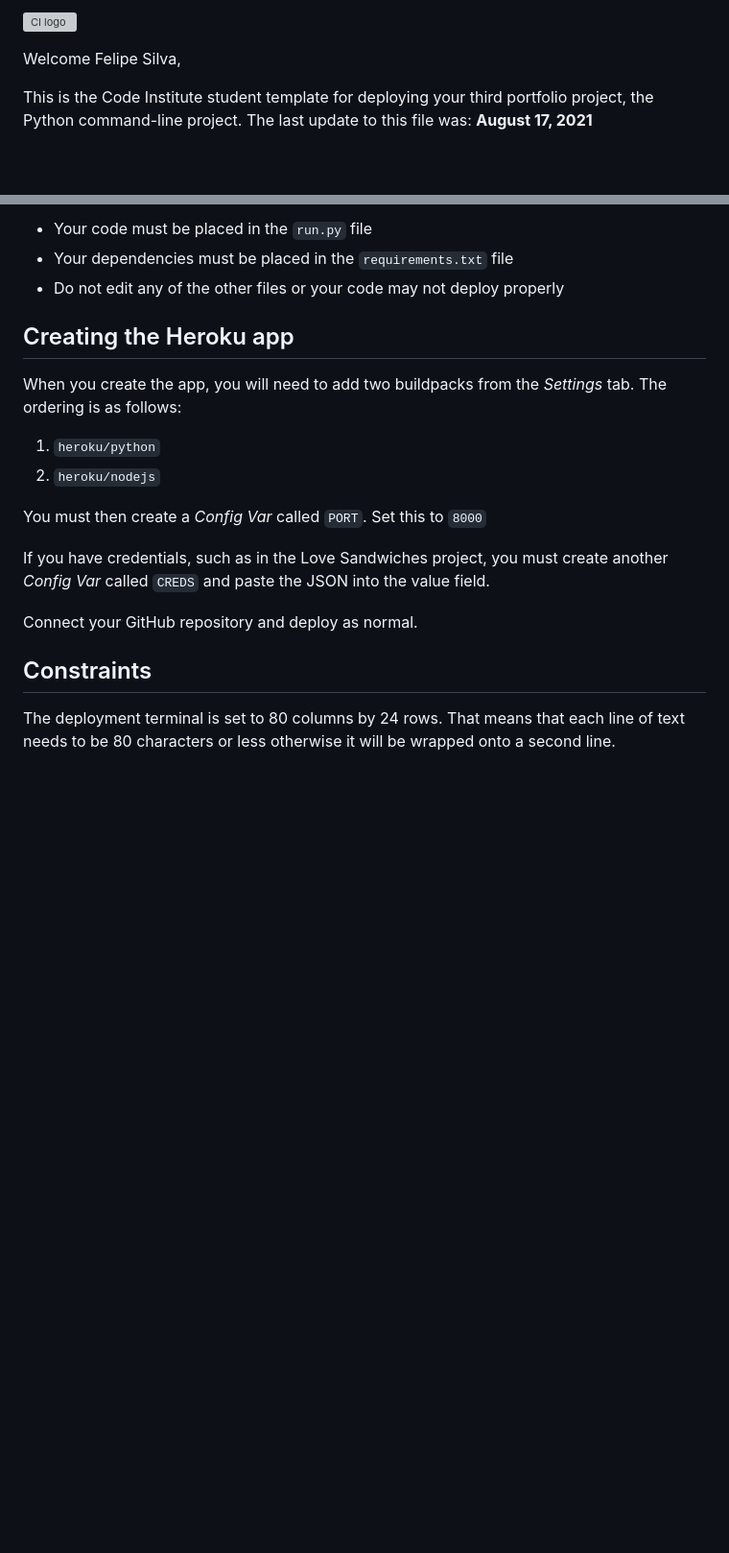
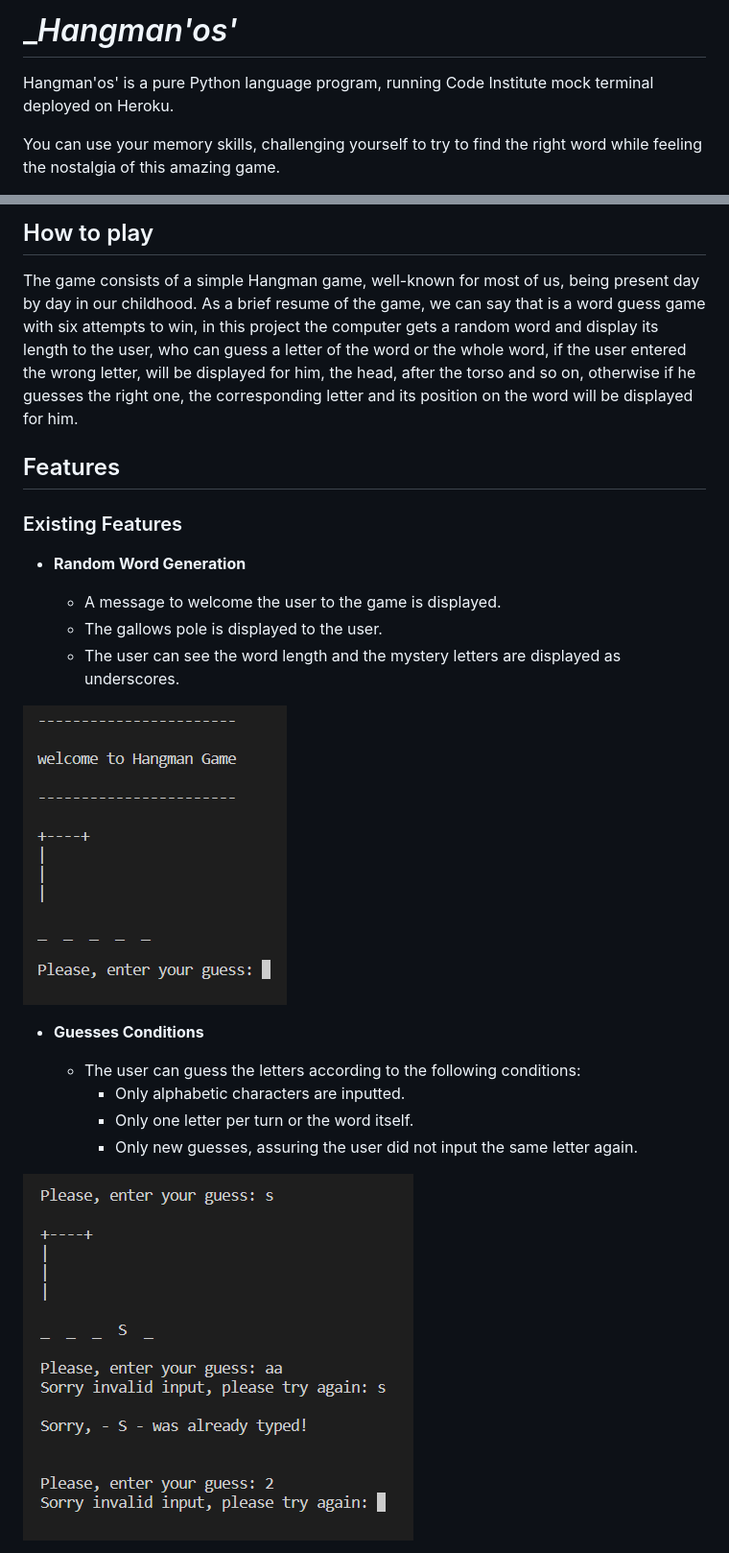
Before and after one commit to FelipeZanini/HangMan, a Markdown page: README.md, 2 parts joined by grey strips. Shown at 96% size. Drawn GitHub-style; pictures changed too: assets/images/Guesses-Conditions.png (added), assets/images/Start-Page.png (added); blank space fills up the shorter version; grey boxes are pictures that could not be loaded.

```diff
--- a/README.md
+++ b/README.md
@@ -1,6 +1,6 @@
-![CI logo](https://codeinstitute.s3.amazonaws.com/fullstack/ci_logo_small.png)
+# __Hangman'os'_
 
-Welcome Felipe Silva,
+Hangman'os' is a pure Python language program, running Code Institute mock terminal deployed on Heroku.
 
-This is the Code Institute student template for deploying your third portfolio project, the Python command-line project. The last update to this file was: **August 17, 2021**
+You can use your memory skills, challenging yourself to try to find the right word while feeling the nostalgia of this amazing game.
 
@@ -8,22 +8,25 @@ This is the Code Institute student template for deploying your third portfolio p
 
-* Your code must be placed in the `run.py` file
-* Your dependencies must be placed in the `requirements.txt` file
-* Do not edit any of the other files or your code may not deploy properly
+## How to play
 
-## Creating the Heroku app
+The game consists of a simple Hangman game, well-known for most of us, being present day by day in our childhood. As a brief resume of the game, we can say that is a word guess game with six attempts to win, in this project the computer gets a random word and display its length to the user, who can guess a letter of the word or the whole word, if the user entered the wrong letter, will be displayed for him, the head, after the torso and so on, otherwise if he guesses the right one, the corresponding letter and its position on the word will be displayed for him.
 
-When you create the app, you will need to add two buildpacks from the _Settings_ tab. The ordering is as follows:
+## Features
+### Existing Features
 
-1. `heroku/python`
-2. `heroku/nodejs`
+- __Random Word Generation__
 
-You must then create a _Config Var_ called `PORT`. Set this to `8000`
+  - A message to welcome the user to the game is displayed.
+  - The gallows pole is displayed to the user.
+  - The user can see the word length and the mystery letters are displayed as underscores.
 
-If you have credentials, such as in the Love Sandwiches project, you must create another _Config Var_ called `CREDS` and paste the JSON into the value field.
+![Land Page](/assets/images/Start-Page.png)
 
-Connect your GitHub repository and deploy as normal.
+- __Guesses Conditions__
 
-## Constraints
+  - The user can guess the letters according to the following conditions:
+    - Only alphabetic characters are inputted.
+    - Only one letter per turn or the word itself.
+    - Only new guesses, assuring the user did not input the same letter again.
 
-The deployment terminal is set to 80 columns by 24 rows. That means that each line of text needs to be 80 characters or less otherwise it will be wrapped onto a second line.
+![Guesses Conditions](/assets/images/Guesses-Conditions.png)
 
```
Also changed, not shown: other parts of README.md (+14 -3 lines), assets/images/Hangman-Stages.png (added), assets/images/Right-Guesses.png (added).
